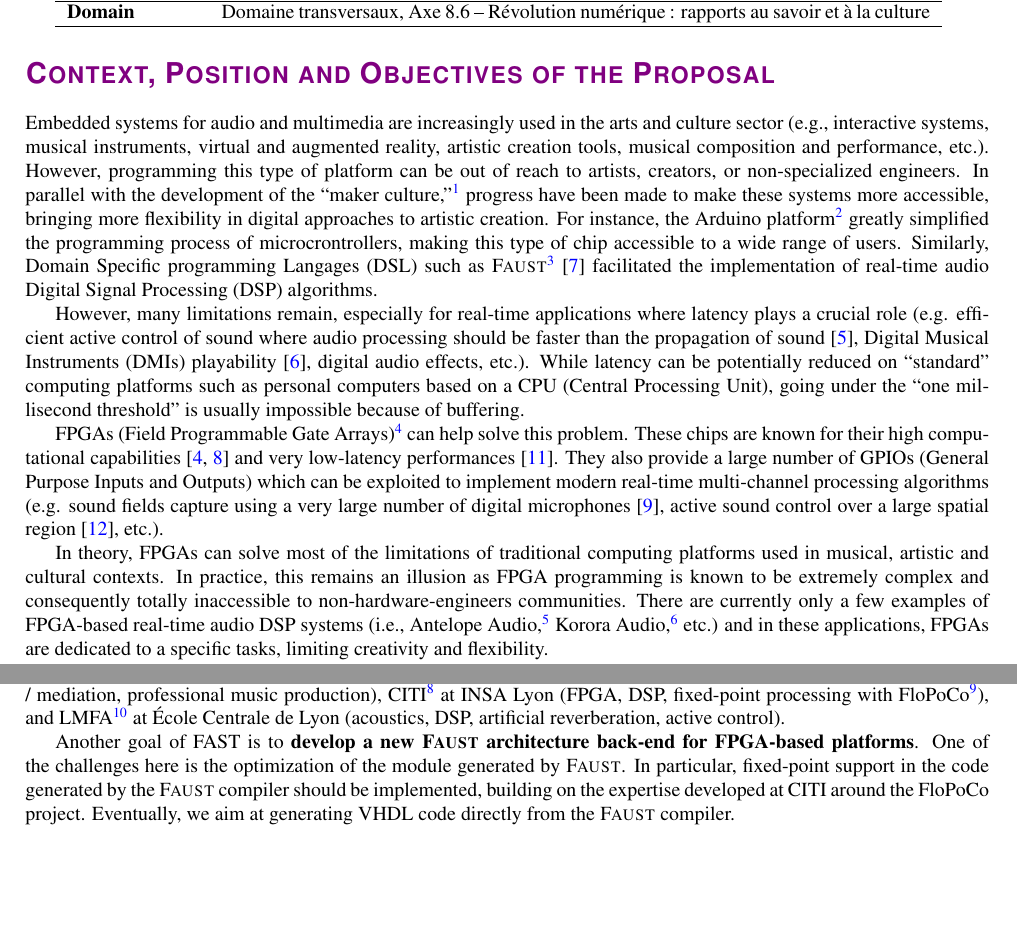
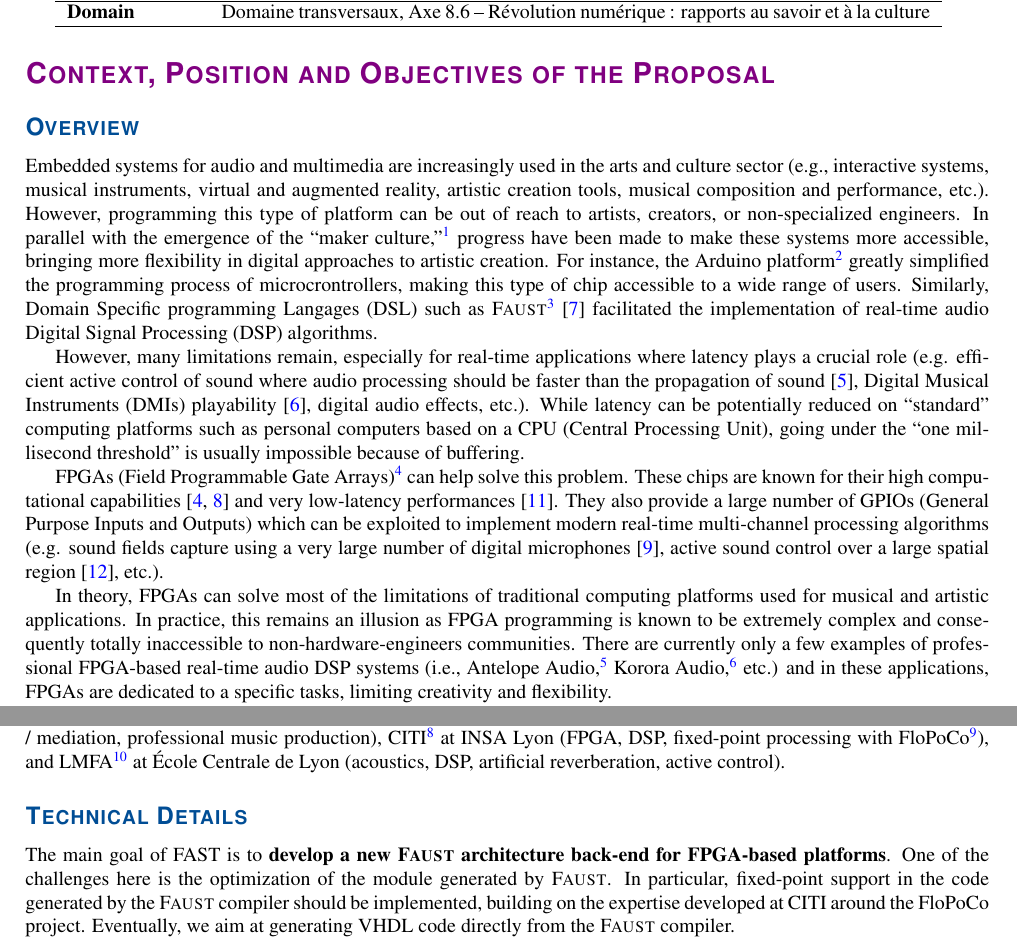
Before and after one commit to grame-cncm/anr19, a LaTeX document (proposal/main.tex): two parts of pages 1 and 2 of 5, joined at a grey line, cut so that both start at the same text, the shorter picture padded with empty space. Compiled offline with pdfLaTeX.

Commit message:
Some modifications

```diff
--- a/proposal/main.tex
+++ b/proposal/main.tex
@@ -245,7 +245,9 @@ Axe 8.6. Révolution numérique : rapports au savoir et à la culture}
 % dispositifs immersifs et nomades
 % approche numérique de la création artistique
 
-Embedded systems for audio and multimedia are increasingly used in the arts and culture sector (e.g., interactive systems, musical instruments, virtual and augmented reality, artistic creation tools, musical composition and performance, etc.). However, programming this type of platform can be out of reach to artists, creators, or non-specialized engineers. In parallel with the development of the ``maker culture,''\footnote{\url{https://makerfaire.com/maker-movement}} progress have been made to make these systems more accessible, bringing more flexibility in digital approaches to artistic creation. For instance, the Arduino platform\footnote{\url{https://www.arduino.cc}} greatly simplified the programming process of microcrontrollers, making this type of chip accessible to a wide range of users.
+\subsection*{Overview}
+
+Embedded systems for audio and multimedia are increasingly used in the arts and culture sector (e.g., interactive systems, musical instruments, virtual and augmented reality, artistic creation tools, musical composition and performance, etc.). However, programming this type of platform can be out of reach to artists, creators, or non-specialized engineers. In parallel with the emergence of the ``maker culture,''\footnote{\url{https://makerfaire.com/maker-movement}} progress have been made to make these systems more accessible, bringing more flexibility in digital approaches to artistic creation. For instance, the Arduino platform\footnote{\url{https://www.arduino.cc}} greatly simplified the programming process of microcrontrollers, making this type of chip accessible to a wide range of users.
 Similarly, Domain Specific programming Langages (DSL) such as \F{}\footnote{\F{} is a DSL for real-time audio signal processing primarily developed at GRAME-CNCM and by a worldwide community. \F{} is based on a compiler ``translating'' DSP specifications written in \F{} into a wide range of lower-level languages (e.g., C, C++, Rust, Java, WASM, LLVM bitcode, etc.). Thanks to its ``architecture'' system, generated DSP objects can be embedded into template programs (wrappers) used to turn a \F{} program into a specific ready-to-use object (e.g., standalone, plug-in, smartphone app, webpage, etc.). }
 \cite{Orlarey2009} facilitated the implementation of real-time audio Digital Signal Processing (DSP) algorithms. % TODO: not sure if that's the right place for this: seems out of context
 
@@ -254,7 +256,7 @@ However, many limitations remain, especially for real-time applications where la
 FPGAs (Field Programmable Gate Arrays)\footnote{FPGAs are configured/programmed using a Hardware Description Language (HDL) such as VHDL or Verilog. The learning curve and the electrical engineering skills required to master these types of environments make them out of reach to the real-time audio DSP community. Solutions exist to program FPGAs at a higher level (i.e., LabVIEW: \url{https://www.ni.com/fr-fr/shop/labview.html}, Vivado HLS: \url{https://www.xilinx.com/HLS}, etc.), but none of them is specifically dedicated nor adapted to real-time audio DSP.}
 can help solve this problem. These chips are known for their high computational capabilities \cite{Choi2013,Pfeifle2012} and very low-latency performances \cite{Verstraelen2014}. They also provide a large number of GPIOs (General Purpose Inputs and Outputs) which can be exploited to implement modern real-time multi-channel processing algorithms (e.g. sound fields capture using a very large number of digital microphones \cite{salze2019new}, active sound control over a large spatial region \cite{Zhang2018}, etc.).
 
-In theory, FPGAs can solve most of the limitations of traditional computing platforms used in musical, artistic and cultural contexts. In practice, this remains an illusion as FPGA programming is known to be extremely complex and consequently totally inaccessible to non-hardware-engineers communities. There are currently only a few examples of FPGA-based real-time audio DSP systems (i.e., Antelope Audio,\footnote{\url{https://en.antelopeaudio.com}} Korora Audio,\footnote{\url{https://www.kororaaudio.com}} etc.) and in these applications, FPGAs are dedicated to a specific tasks, limiting creativity and flexibility.
+In theory, FPGAs can solve most of the limitations of traditional computing platforms used for musical and artistic applications. In practice, this remains an illusion as FPGA programming is known to be extremely complex and consequently totally inaccessible to non-hardware-engineers communities. There are currently only a few examples of professional FPGA-based real-time audio DSP systems (i.e., Antelope Audio,\footnote{\url{https://en.antelopeaudio.com}} Korora Audio,\footnote{\url{https://www.kororaaudio.com}} etc.) and in these applications, FPGAs are dedicated to a specific tasks, limiting creativity and flexibility.
 
 The \PP{} project was thought to overcome the aforementioned difficulties (i.e. low latency, computing capacity, multi-channel, and ease of programming). The goal of \PP{} is to design an FPGA-based platform for multichannel ultra-low-latency audio Digital Signal Processing (DSP) programmable at high-level with \F{} and usable for various applications ranging from sound synthesis and processing to active sound control and artificial sound field/room acoustics. In addition to that, we then plan to use this tool to:
 
@@ -267,7 +269,9 @@ The \PP{} project was thought to overcome the aforementioned difficulties (i.e.
 
 \PP{} will gather the strengths of GRAME-CNCM\footnote{\url{http://grame.fr}} (\F{}, compilation, musical audio applications, dissemination / mediation, professional music production), CITI\footnote{\url{http://www.citi-lab.fr}} at INSA Lyon (FPGA, DSP, fixed-point processing with FloPoCo\footnote{\url{http://flopoco.gforge.inria.fr}}), and LMFA\footnote{\url{http://lmfa.ec-lyon.fr}} at École Centrale de Lyon (acoustics, DSP, artificial reverberation, active control).
 
-Another goal of \PP{} is to \textbf{develop a new \F{} architecture back-end for FPGA-based platforms}. One of the challenges here is the optimization of the module generated by \F{}. In particular, fixed-point support in the code generated by the \F{} compiler should be implemented, building on the expertise developed at CITI around the FloPoCo project. Eventually, we aim at generating VHDL code directly from the \F{} compiler.
+\subsection*{Technical Details}
+
+The main goal of \PP{} is to \textbf{develop a new \F{} architecture back-end for FPGA-based platforms}. One of the challenges here is the optimization of the module generated by \F{}. In particular, fixed-point support in the code generated by the \F{} compiler should be implemented, building on the expertise developed at CITI around the FloPoCo project. Eventually, we aim at generating VHDL code directly from the \F{} compiler.
 
 % F2D Je pense qu'il faut mettre en gras ci-dessous
 This type of system has a wide range of applications in multiple domains. As mentioned earlier, music technology is in high demand for low latency because it helps increasing the playability of musical instruments on stage. Hence, the platform developed as part of \PP{} will be used to design programmable digital musical instruments and effect processors. In that context, the computational power of the FPGA will be exploited to run complex algorithms (e.g., physics-based models of musical instruments, modal reverbs \cite{Abel2009}, etc.) that are too costly to run on a traditional platform (i.e., laptop, etc.). GRAME-CNCM has decades of experience in that domain. We plan to \textbf{implement a sound synthesis/processor module based on the platform} implemented in \PP{}.
```
